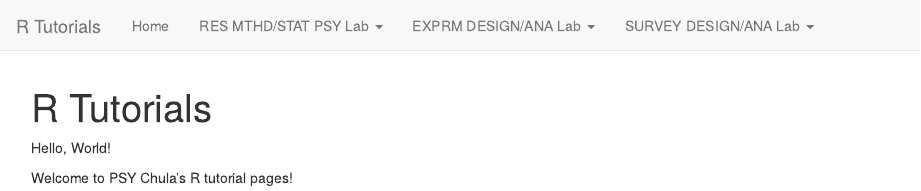
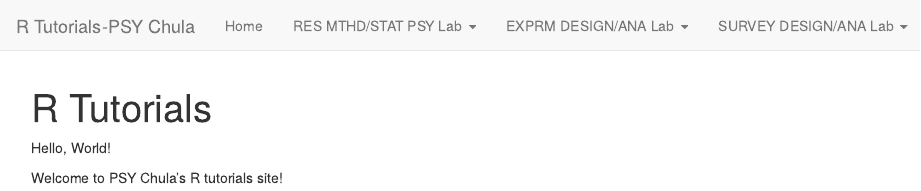
Before and after one commit to kris-ariya/r-tutorials, an R Markdown document (index.Rmd): the page in a window 1100 px wide, from its top. Rendered offline with R 4.5, knitr and Pandoc, with nearby package versions.

Commit message:
newsitename

```diff
--- a/_site.yml
+++ b/_site.yml
@@ -1,7 +1,7 @@
 name: "r-tutorials site"
 output_dir: "docs"
 navbar:
-  title: "R Tutorials"
+  title: "R Tutorials-PSY Chula"
   left:
     - text: "Home"
       href: index.html
--- a/index.Rmd
+++ b/index.Rmd
@@ -4,4 +4,4 @@ title: "R Tutorials"
 
 Hello, World!
 
-Welcome to PSY Chula's R tutorial pages!
+Welcome to PSY Chula's R tutorials site!
```
Also changed, not shown: 24 other files.
